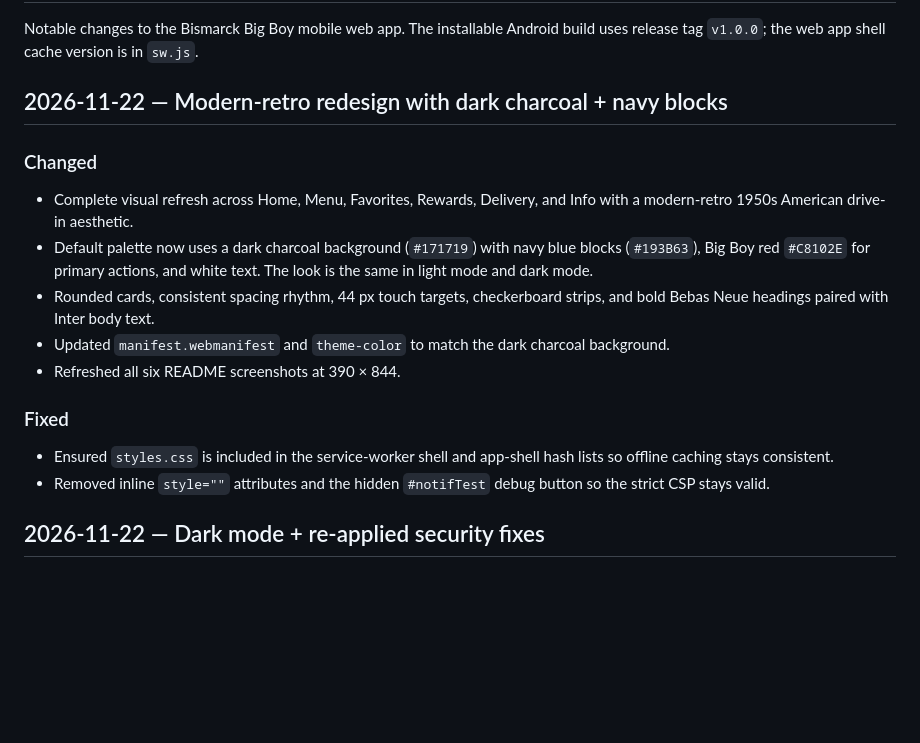
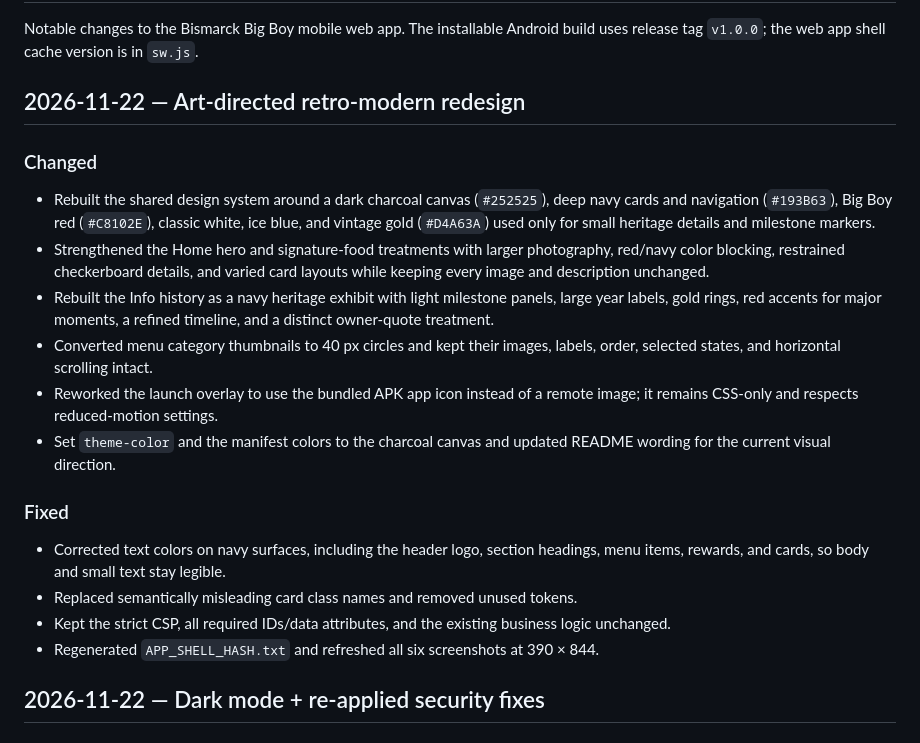
Before and after one commit to MidnightRaven9/bismarck-big-boy-app, a Markdown page: CHANGELOG.md, the part around the change. Rendered like a GitHub page; blank space fills up the shorter version.

```diff
--- a/CHANGELOG.md
+++ b/CHANGELOG.md
@@ -3,25 +3,34 @@
 Notable changes to the Bismarck Big Boy mobile web app. The installable Android
 build uses release tag `v1.0.0`; the web app shell cache version is in `sw.js`.
 
-## 2026-11-22 — Modern-retro redesign with dark charcoal + navy blocks
+## 2026-11-22 — Art-directed retro-modern redesign
 
 ### Changed
-- Complete visual refresh across Home, Menu, Favorites, Rewards, Delivery, and
-  Info with a modern-retro 1950s American drive-in aesthetic.
-- Default palette now uses a dark charcoal background (`#171719`) with navy
-  blue blocks (`#193B63`), Big Boy red `#C8102E` for primary actions, and white
-  text. The look is the same in light mode and dark mode.
-- Rounded cards, consistent spacing rhythm, 44 px touch targets, checkerboard
-  strips, and bold Bebas Neue headings paired with Inter body text.
-- Updated `manifest.webmanifest` and `theme-color` to match the dark charcoal
-  background.
-- Refreshed all six README screenshots at 390 × 844.
+- Rebuilt the shared design system around a dark charcoal canvas (`#252525`),
+  deep navy cards and navigation (`#193B63`), Big Boy red (`#C8102E`), classic
+  white, ice blue, and vintage gold (`#D4A63A`) used only for small heritage
+  details and milestone markers.
+- Strengthened the Home hero and signature-food treatments with larger
+  photography, red/navy color blocking, restrained checkerboard details, and
+  varied card layouts while keeping every image and description unchanged.
+- Rebuilt the Info history as a navy heritage exhibit with light milestone
+  panels, large year labels, gold rings, red accents for major moments, a
+  refined timeline, and a distinct owner-quote treatment.
+- Converted menu category thumbnails to 40 px circles and kept their images,
+  labels, order, selected states, and horizontal scrolling intact.
+- Reworked the launch overlay to use the bundled APK app icon instead of a
+  remote image; it remains CSS-only and respects reduced-motion settings.
+- Set `theme-color` and the manifest colors to the charcoal canvas and updated
+  README wording for the current visual direction.
 
 ### Fixed
-- Ensured `styles.css` is included in the service-worker shell and app-shell
-  hash lists so offline caching stays consistent.
-- Removed inline `style=""` attributes and the hidden `#notifTest` debug button
-  so the strict CSP stays valid.
+- Corrected text colors on navy surfaces, including the header logo, section
+  headings, menu items, rewards, and cards, so body and small text stay legible.
+- Replaced semantically misleading card class names and removed unused tokens.
+- Kept the strict CSP, all required IDs/data attributes, and the existing
+  business logic unchanged.
+- Regenerated `APP_SHELL_HASH.txt` and refreshed all six screenshots at
+  390 × 844.
 
 ## 2026-11-22 — Dark mode + re-applied security fixes
 
```
Also changed, not shown: README.md (+3 -3 lines), assets/screenshots/1-home.png, assets/screenshots/2-menu.png, assets/screenshots/3-favorites.png, assets/screenshots/4-rewards.png, assets/screenshots/5-info.png, assets/screenshots/6-delivery.png, 6 other files.
